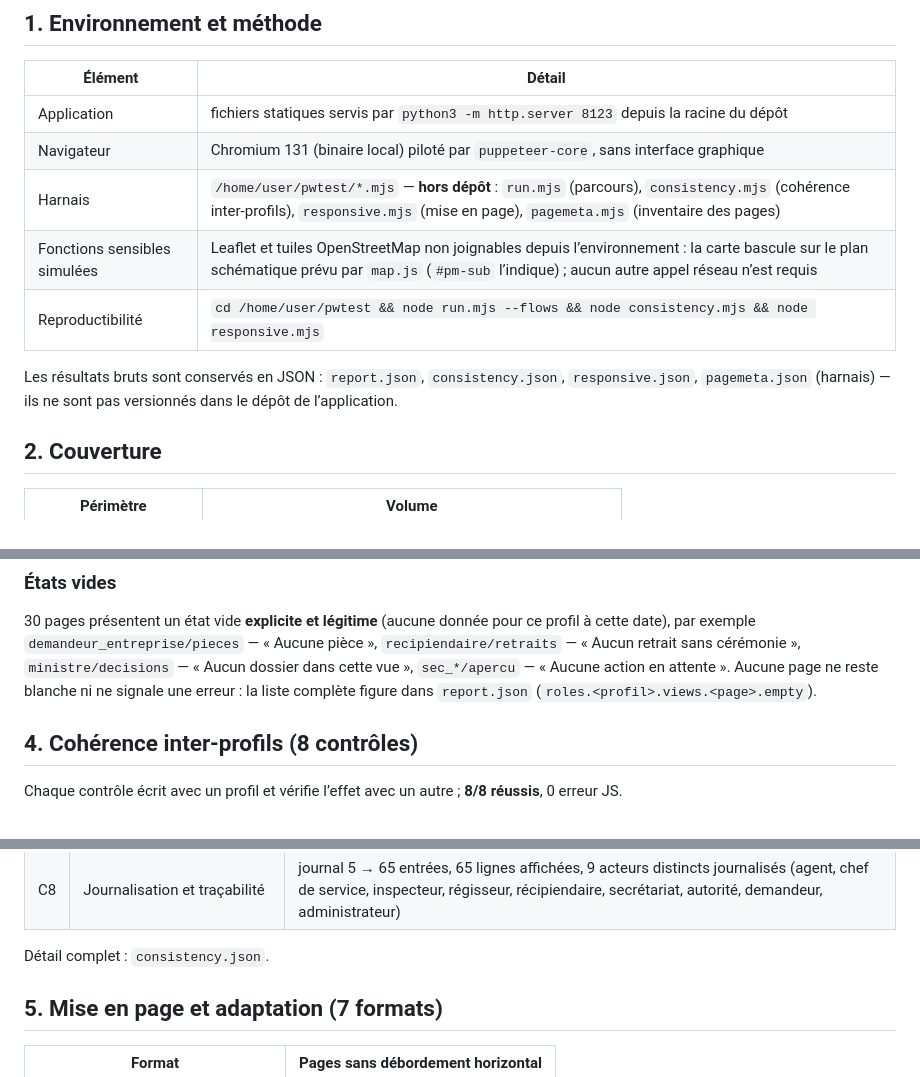
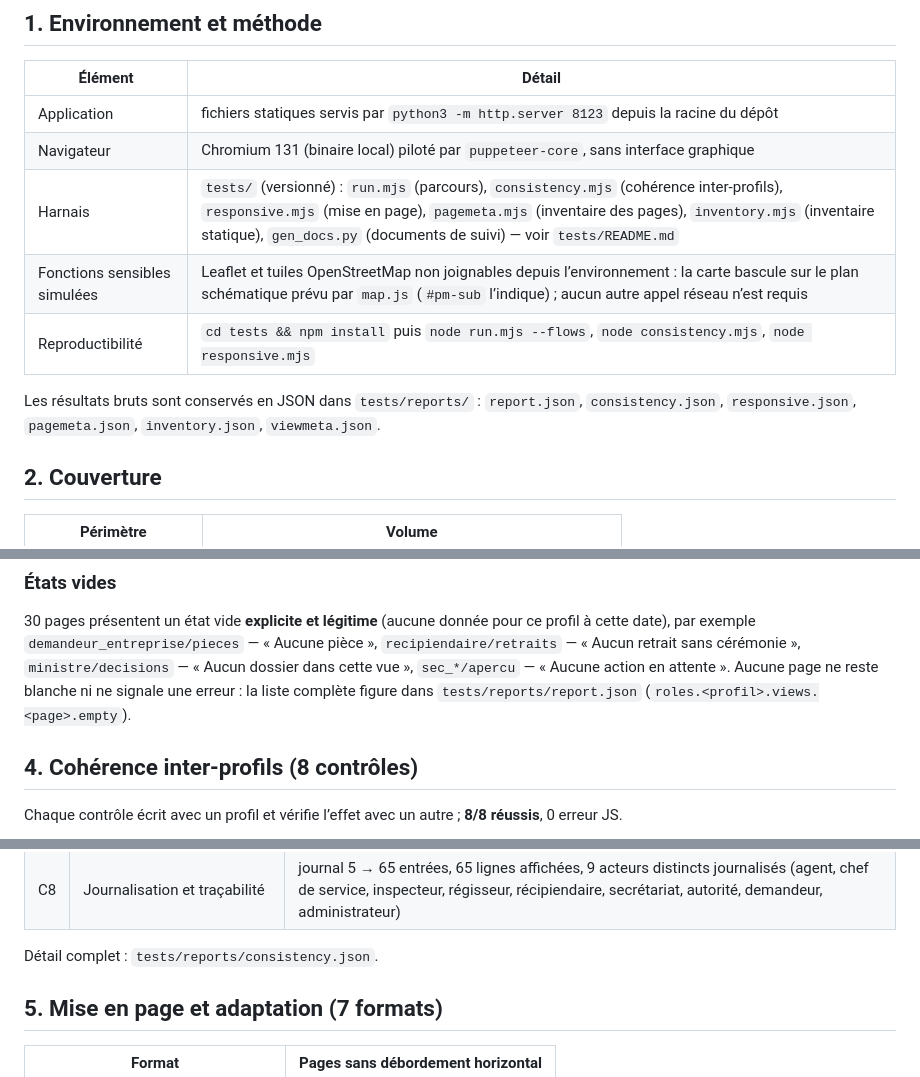
Before and after one commit to Em-m-anuel/DistinctionsNationaleReference, a Markdown page: TEST_REPORT.md, 3 parts joined by grey strips. Rendered like a GitHub page.

Commit message:
Documents alignés sur le harnais versionné
- TEST_REPORT.md : harnais et relevés JSON référencés dans tests/ et tests/reports/
- IMPLEMENTATION_PLAN.md : ligne 5.5 (harnais versionné)
- ROLE_COMPONENT_MAPPING.md : volumes de démonstration régénérés depuis
  tests/reports/inventory.json (relation personnes, stocks, commandes, livraisons)

Co-authored-by: arena-agent <297053741+arena-agent@users.noreply.github.com>

```diff
--- a/TEST_REPORT.md
+++ b/TEST_REPORT.md
@@ -11,12 +11,12 @@
 |---|---|
 | Application | fichiers statiques servis par `python3 -m http.server 8123` depuis la racine du dépôt |
 | Navigateur | Chromium 131 (binaire local) piloté par `puppeteer-core`, sans interface graphique |
-| Harnais | `/home/user/pwtest/*.mjs` — **hors dépôt** : `run.mjs` (parcours), `consistency.mjs` (cohérence inter-profils), `responsive.mjs` (mise en page), `pagemeta.mjs` (inventaire des pages) |
+| Harnais | `tests/` (versionné) : `run.mjs` (parcours), `consistency.mjs` (cohérence inter-profils), `responsive.mjs` (mise en page), `pagemeta.mjs` (inventaire des pages), `inventory.mjs` (inventaire statique), `gen_docs.py` (documents de suivi) — voir `tests/README.md` |
 | Fonctions sensibles simulées | Leaflet et tuiles OpenStreetMap non joignables depuis l’environnement : la carte bascule sur le plan schématique prévu par `map.js` (`#pm-sub` l’indique) ; aucun autre appel réseau n’est requis |
-| Reproductibilité | `cd /home/user/pwtest && node run.mjs --flows && node consistency.mjs && node responsive.mjs` |
+| Reproductibilité | `cd tests && npm install` puis `node run.mjs --flows`, `node consistency.mjs`, `node responsive.mjs` |
 
-Les résultats bruts sont conservés en JSON : `report.json`, `consistency.json`, `responsive.json`,
-`pagemeta.json` (harnais) — ils ne sont pas versionnés dans le dépôt de l’application.
+Les résultats bruts sont conservés en JSON dans `tests/reports/` : `report.json`, `consistency.json`,
+`responsive.json`, `pagemeta.json`, `inventory.json`, `viewmeta.json`.
 
 ## 2. Couverture
 
@@ -66,7 +66,7 @@ Les résultats bruts sont conservés en JSON : `report.json`, `consistency.json`
 par exemple `demandeur_entreprise/pieces` — « Aucune pièce », `recipiendaire/retraits` — « Aucun retrait sans
 cérémonie », `ministre/decisions` — « Aucun dossier dans cette vue », `sec_*/apercu` — « Aucune action en
 attente ». Aucune page ne reste blanche ni ne signale une erreur : la liste complète figure dans
-`report.json` (`roles.<profil>.views.<page>.empty`).
+`tests/reports/report.json` (`roles.<profil>.views.<page>.empty`).
 
 ## 4. Cohérence inter-profils (8 contrôles)
 
@@ -83,7 +83,7 @@ Chaque contrôle écrit avec un profil et vérifie l’effet avec un autre ; **8
 | C7 | Contrôle documentaire inspecteur → service | `CTL-2026-0005` (DNG-2026-009), conclusion « anomalie », visible dans le dossier côté service, 2 notifications liées |
 | C8 | Journalisation et traçabilité | journal 5 → 65 entrées, 65 lignes affichées, 9 acteurs distincts journalisés (agent, chef de service, inspecteur, régisseur, récipiendaire, secrétariat, autorité, demandeur, administrateur) |
 
-Détail complet : `consistency.json`.
+Détail complet : `tests/reports/consistency.json`.
 
 ## 5. Mise en page et adaptation (7 formats)
 
```
Also changed, not shown: IMPLEMENTATION_PLAN.md (+1 -0 lines), ROLE_COMPONENT_MAPPING.md (+8 -6 lines).
